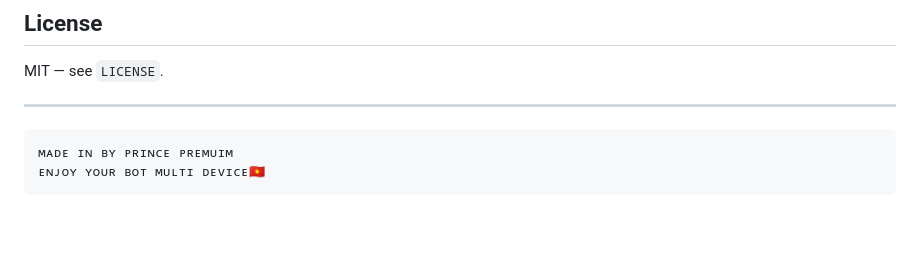
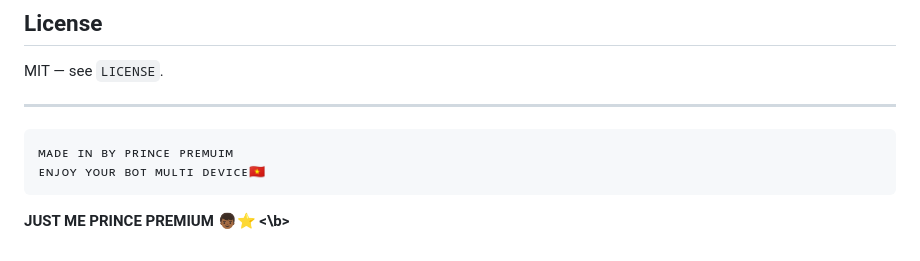
Before and after one commit to PRINCE-PREMIUM-MDX/PRINCE-MD, a Markdown page: README.md, the part around the change. Rendered like a GitHub page; blank space fills up the shorter version.

Commit message:
Update README with new bot description

````diff
--- a/README.md
+++ b/README.md
@@ -175,3 +175,4 @@ MIT — see `LICENSE`.
 ᴍᴀᴅᴇ ɪɴ ʙʏ ᴘʀɪɴᴄᴇ ᴘʀᴇᴍᴜɪᴍ
 ᴇɴᴊᴏʏ ʏᴏᴜʀ ʙᴏᴛ ᴍᴜʟᴛɪ ᴅᴇᴠɪᴄᴇ🇻🇳
 ```
+<b>JUST ME PRINCE PREMIUM 👦🏾⭐ <\b>
````
